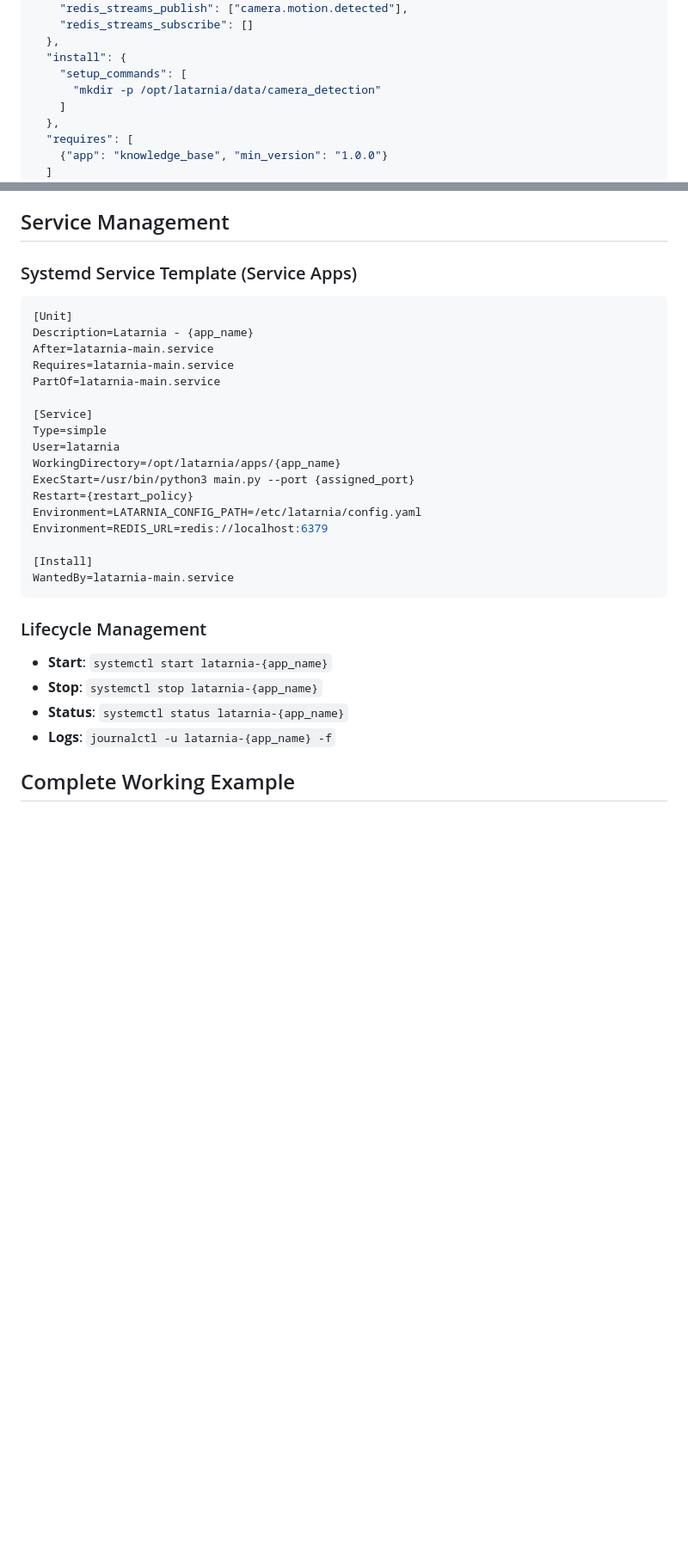
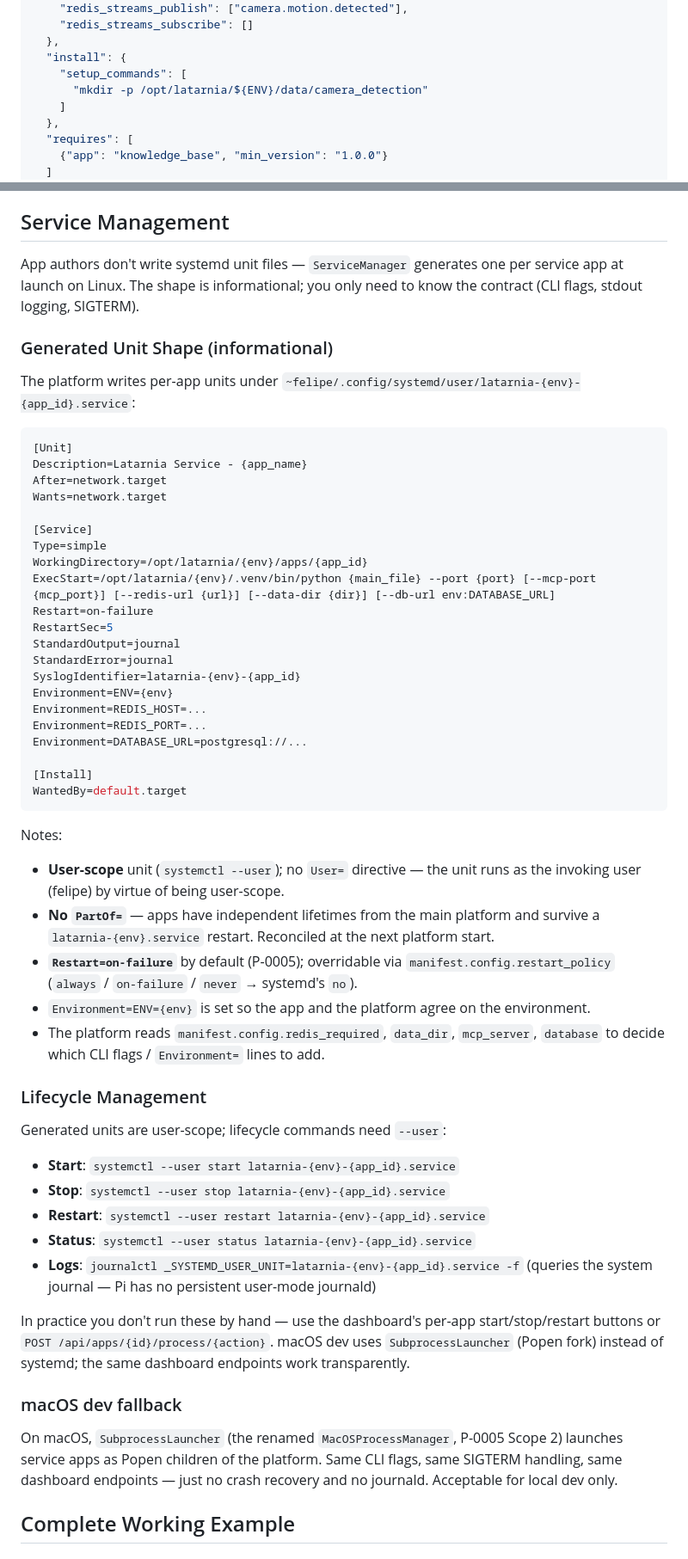
Before and after one commit to felipe-stanham/HomeHelper, a Markdown page: docs/System/app-specification.md, 2 parts joined by grey strips. Shown at 86% size. GitHub-like rendering; blank space fills up the shorter version.

````diff
--- a/docs/System/app-specification.md
+++ b/docs/System/app-specification.md
@@ -53,7 +53,7 @@ Each app must include a `latarnia.json` file in its root directory:
   },
   "install": {
     "setup_commands": [
-      "mkdir -p /opt/latarnia/data/camera_detection"
+      "mkdir -p /opt/latarnia/${ENV}/data/camera_detection"
     ]
   },
   "requires": [
@@ -554,32 +554,58 @@ Apps can access these environment variables set by Latarnia:
 
 ## Service Management
 
-### Systemd Service Template (Service Apps)
+App authors don't write systemd unit files — `ServiceManager` generates one per service app at launch on Linux. The shape is informational; you only need to know the contract (CLI flags, stdout logging, SIGTERM).
+
+### Generated Unit Shape (informational)
+
+The platform writes per-app units under `~felipe/.config/systemd/user/latarnia-{env}-{app_id}.service`:
+
 ```ini
 [Unit]
-Description=Latarnia - {app_name}
-After=latarnia-main.service
-Requires=latarnia-main.service
-PartOf=latarnia-main.service
+Description=Latarnia Service - {app_name}
+After=network.target
+Wants=network.target
 
 [Service]
 Type=simple
-User=latarnia
-WorkingDirectory=/opt/latarnia/apps/{app_name}
-ExecStart=/usr/bin/python3 main.py --port {assigned_port}
-Restart={restart_policy}
-Environment=LATARNIA_CONFIG_PATH=/etc/latarnia/config.yaml
-Environment=REDIS_URL=redis://localhost:6379
+WorkingDirectory=/opt/latarnia/{env}/apps/{app_id}
+ExecStart=/opt/latarnia/{env}/.venv/bin/python {main_file} --port {port} [--mcp-port {mcp_port}] [--redis-url {url}] [--data-dir {dir}] [--db-url env:DATABASE_URL]
+Restart=on-failure
+RestartSec=5
+StandardOutput=journal
+StandardError=journal
+SyslogIdentifier=latarnia-{env}-{app_id}
+Environment=ENV={env}
+Environment=REDIS_HOST=...
+Environment=REDIS_PORT=...
+Environment=DATABASE_URL=postgresql://...
 
 [Install]
-WantedBy=latarnia-main.service
+WantedBy=default.target
 ```
 
+Notes:
+- **User-scope** unit (`systemctl --user`); no `User=` directive — the unit runs as the invoking user (felipe) by virtue of being user-scope.
+- **No `PartOf=`** — apps have independent lifetimes from the main platform and survive a `latarnia-{env}.service` restart. Reconciled at the next platform start.
+- **`Restart=on-failure`** by default (P-0005); overridable via `manifest.config.restart_policy` (`always` / `on-failure` / `never` → systemd's `no`).
+- `Environment=ENV={env}` is set so the app and the platform agree on the environment.
+- The platform reads `manifest.config.redis_required`, `data_dir`, `mcp_server`, `database` to decide which CLI flags / `Environment=` lines to add.
+
 ### Lifecycle Management
-- **Start**: `systemctl start latarnia-{app_name}`
-- **Stop**: `systemctl stop latarnia-{app_name}`
-- **Status**: `systemctl status latarnia-{app_name}`
-- **Logs**: `journalctl -u latarnia-{app_name} -f`
+
+Generated units are user-scope; lifecycle commands need `--user`:
+
+- **Start**: `systemctl --user start latarnia-{env}-{app_id}.service`
+- **Stop**: `systemctl --user stop latarnia-{env}-{app_id}.service`
+- **Restart**: `systemctl --user restart latarnia-{env}-{app_id}.service`
+- **Status**: `systemctl --user status latarnia-{env}-{app_id}.service`
+- **Logs**: `journalctl _SYSTEMD_USER_UNIT=latarnia-{env}-{app_id}.service -f` (queries the system journal — Pi has no persistent user-mode journald)
+
+In practice you don't run these by hand — use the dashboard's per-app start/stop/restart buttons or `POST /api/apps/{id}/process/{action}`. macOS dev uses `SubprocessLauncher` (Popen fork) instead of systemd; the same dashboard endpoints work transparently.
+
+### macOS dev fallback
+
+On macOS, `SubprocessLauncher` (the renamed `MacOSProcessManager`, P-0005 Scope 2) launches service apps as Popen children of the platform. Same CLI flags, same SIGTERM handling, same dashboard endpoints — just no crash recovery and no journald. Acceptable for local dev only.
 
 ## Complete Working Example
 
````
Also changed, not shown: other parts of docs/System/app-specification.md (+14 -11 lines), docs/System/architecture.md (+4 -4 lines), docs/System/dataModel.md (+54 -50 lines).
